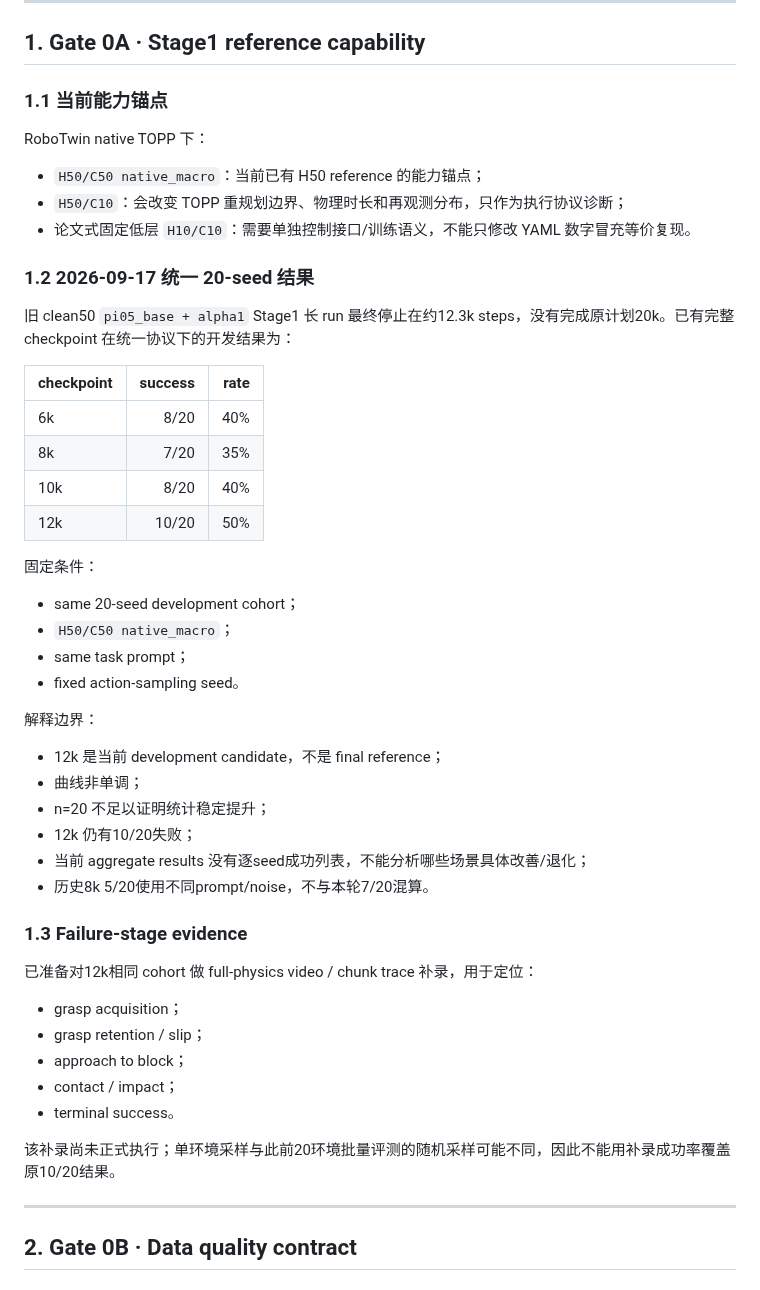
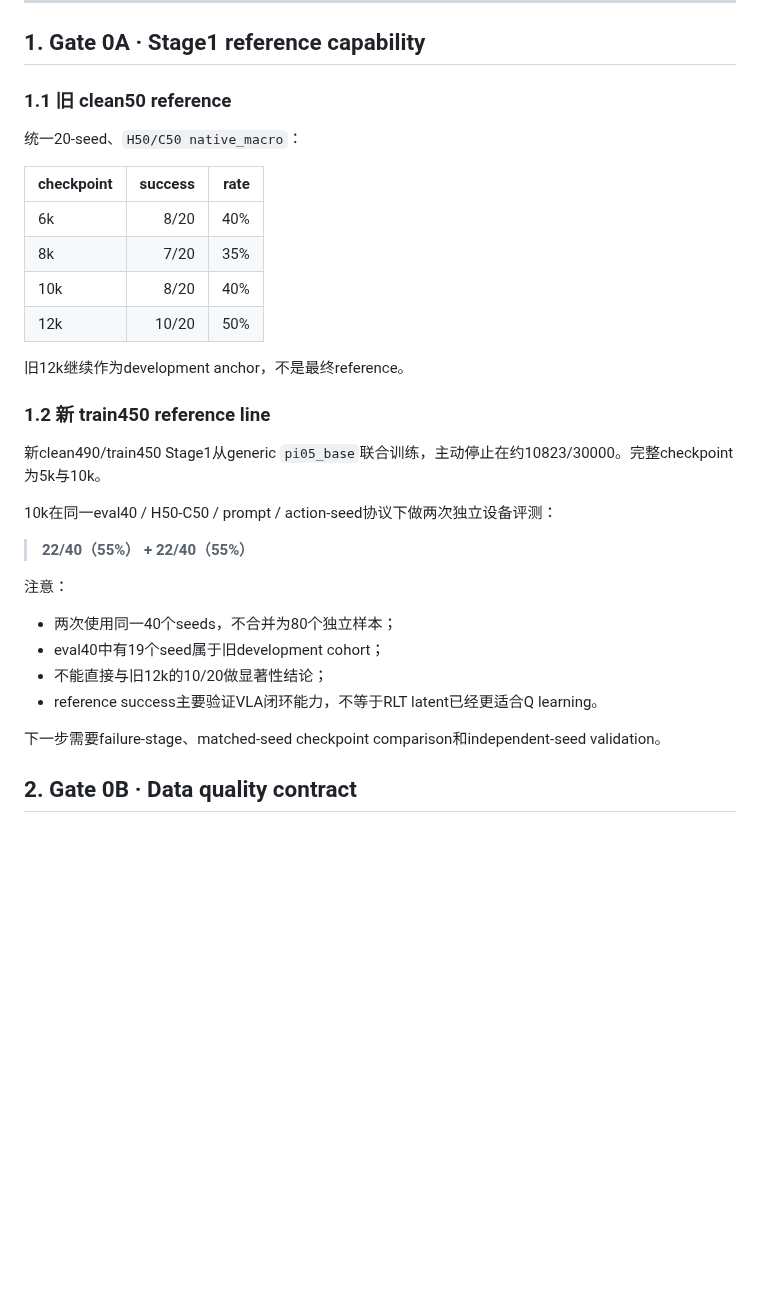
Before and after one commit to nkd-lkz/physical-self-evolution, a Markdown page: research/rlt-multitask-benchmark.md, the part around one of its changes. Drawn GitHub-style; blank space fills up the shorter version.

```diff
--- a/research/rlt-multitask-benchmark.md
+++ b/research/rlt-multitask-benchmark.md
@@ -24,17 +24,9 @@ RLT 是当前项目的核心技术 baseline。Physical Token 的科学增量只
 
 ## 1. Gate 0A · Stage1 reference capability
 
-### 1.1 当前能力锚点
+### 1.1 旧 clean50 reference
 
-RoboTwin native TOPP 下：
-
-- `H50/C50 native_macro`：当前已有 H50 reference 的能力锚点；
-- `H50/C10`：会改变 TOPP 重规划边界、物理时长和再观测分布，只作为执行协议诊断；
-- 论文式固定低层 `H10/C10`：需要单独控制接口/训练语义，不能只修改 YAML 数字冒充等价复现。
-
-### 1.2 2026-09-17 统一 20-seed 结果
-
-旧 clean50 `pi05_base + alpha1` Stage1 长 run 最终停止在约12.3k steps，没有完成原计划20k。已有完整 checkpoint 在统一协议下的开发结果为：
+统一20-seed、`H50/C50 native_macro`：
 
 | checkpoint | success | rate |
 |---|---:|---:|
@@ -43,35 +35,24 @@ RoboTwin native TOPP 下：
 | 10k | 8/20 | 40% |
 | 12k | 10/20 | 50% |
 
-固定条件：
+旧12k继续作为development anchor，不是最终reference。
 
-- same 20-seed development cohort；
-- `H50/C50 native_macro`；
-- same task prompt；
-- fixed action-sampling seed。
+### 1.2 新 train450 reference line
 
-解释边界：
+新clean490/train450 Stage1从generic `pi05_base`联合训练，主动停止在约10823/30000。完整checkpoint为5k与10k。
 
-- 12k 是当前 development candidate，不是 final reference；
-- 曲线非单调；
-- n=20 不足以证明统计稳定提升；
-- 12k 仍有10/20失败；
-- 当前 aggregate results 没有逐seed成功列表，不能分析哪些场景具体改善/退化；
-- 历史8k 5/20使用不同prompt/noise，不与本轮7/20混算。
+10k在同一eval40 / H50-C50 / prompt / action-seed协议下做两次独立设备评测：
 
-### 1.3 Failure-stage evidence
+> **22/40（55%） + 22/40（55%）**
 
-已准备对12k相同 cohort 做 full-physics video / chunk trace 补录，用于定位：
+注意：
 
-- grasp acquisition；
-- grasp retention / slip；
-- approach to block；
-- contact / impact；
-- terminal success。
+- 两次使用同一40个seeds，不合并为80个独立样本；
+- eval40中有19个seed属于旧development cohort；
+- 不能直接与旧12k的10/20做显著性结论；
+- reference success主要验证VLA闭环能力，不等于RLT latent已经更适合Q learning。
 
-该补录尚未正式执行；单环境采样与此前20环境批量评测的随机采样可能不同，因此不能用补录成功率覆盖原10/20结果。
-
----
+下一步需要failure-stage、matched-seed checkpoint comparison和independent-seed validation。
 
 ## 2. Gate 0B · Data quality contract
 
```
Also changed, not shown: other parts of research/rlt-multitask-benchmark.md (+32 -23 lines).
